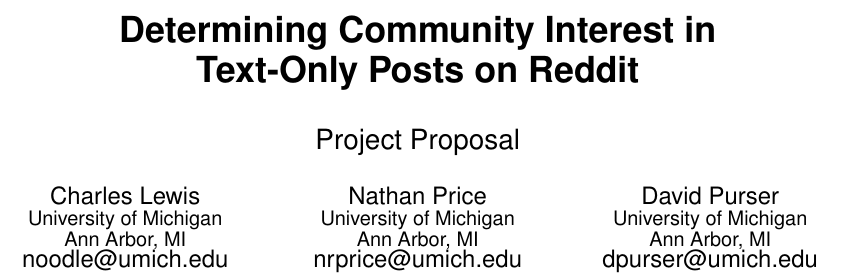
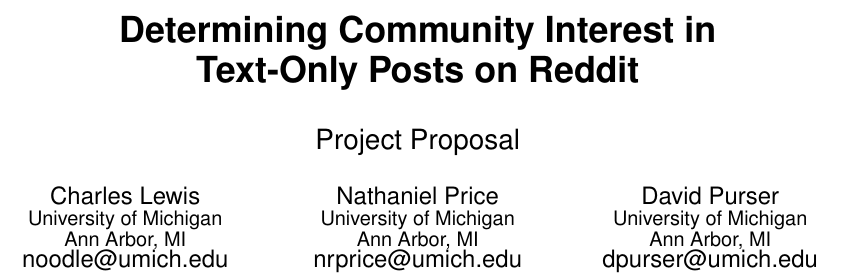
Before and after one commit to keitase/EECS498-term-project, a LaTeX paper (Proposal/proposal.tex): part of page 1 of 4, cut so that both start at the same text. Compiled offline with pdfLaTeX.

Commit message:
Changed Nathan to Nathaniel

```diff
--- a/Proposal/proposal.tex
+++ b/Proposal/proposal.tex
@@ -34,7 +34,7 @@
        \email{noodle@umich.edu}
 % 2nd. author
 \alignauthor
-Nathan Price\\
+Nathaniel Price\\
        \affaddr{University of Michigan}\\
        \affaddr{Ann Arbor, MI}\\
        \email{nrprice@umich.edu}
```
Also changed, not shown: Proposal/proposal.pdf.
